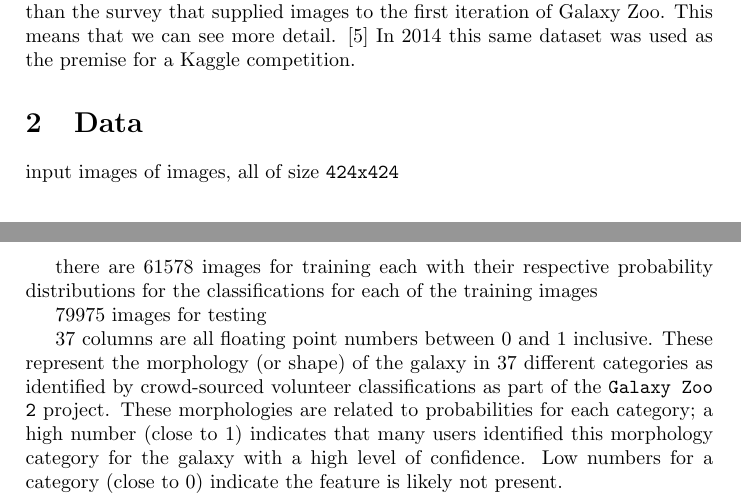
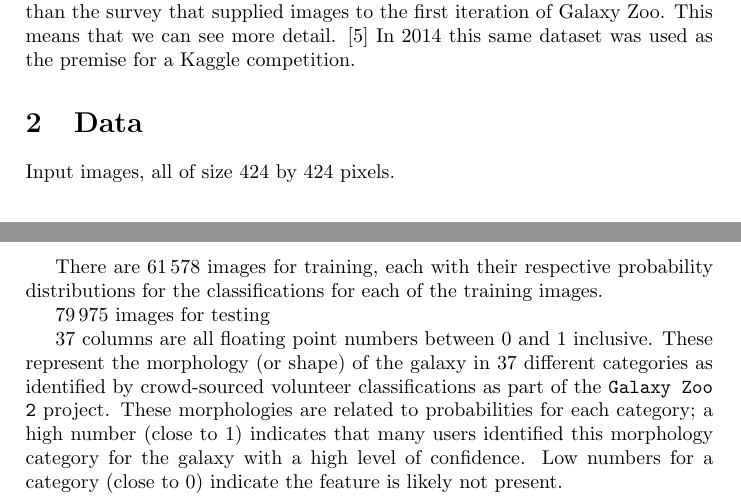
Before and after one commit to diegocasmo/ml-project, a LaTeX document (report/main.tex, which reads report/sections/data.tex): two parts of pages 1 and 2 of 3, joined at a grey line, cut so that both start at the same text. Compiled offline with pdfLaTeX.

Commit message:
numprint

```diff
--- a/report/main.tex
+++ b/report/main.tex
@@ -2,6 +2,7 @@
 \usepackage[utf8]{inputenc}
 
 \usepackage[numbers]{natbib}
+\usepackage{numprint}
 \usepackage{graphicx}
 \usepackage{titlesec}
 \usepackage{float}
--- a/report/sections/data.tex
+++ b/report/sections/data.tex
@@ -1,17 +1,16 @@
 \section{Data}
 
-input images of images, all of size~\texttt{424x424}
+Input images, all of size 424 by 424 pixels.
 
-there are $61578$ images for training each with their respective probability distributions for the classifications for each of the training images
+There are \numprint{61578} images for training, each with their respective probability distributions for the classifications for each of the training images.
 
-$79975$ images for testing
+\numprint{79975} images for testing
 
-$37$ columns are all floating point numbers between $0$ and $1$ inclusive. These represent the morphology (or shape) of the galaxy in $37$ different categories as identified by crowd-sourced volunteer classifications as part of the~\texttt{Galaxy Zoo 2} project. These morphologies are related to probabilities for each category; a high number (close to $1$) indicates that many users identified this morphology category for the galaxy with a high level of confidence. Low numbers for a category (close to $0$) indicate the feature is likely not present.
+37 columns are all floating point numbers between $0$ and $1$ inclusive. These represent the morphology (or shape) of the galaxy in 37 different categories as identified by crowd-sourced volunteer classifications as part of the~\texttt{Galaxy Zoo 2} project. These morphologies are related to probabilities for each category; a high number (close to $1$) indicates that many users identified this morphology category for the galaxy with a high level of confidence. Low numbers for a category (close to $0$) indicate the feature is likely not present.
 
 This means that we’re looking at a regression problem, not a classification problem: we don’t have to determine which classes the galaxies belong to, but rather the fraction of people who would classify them as such.
 
 object of interest is in general in the center
-
 
 \subsection{Preprocessing}
 
```
